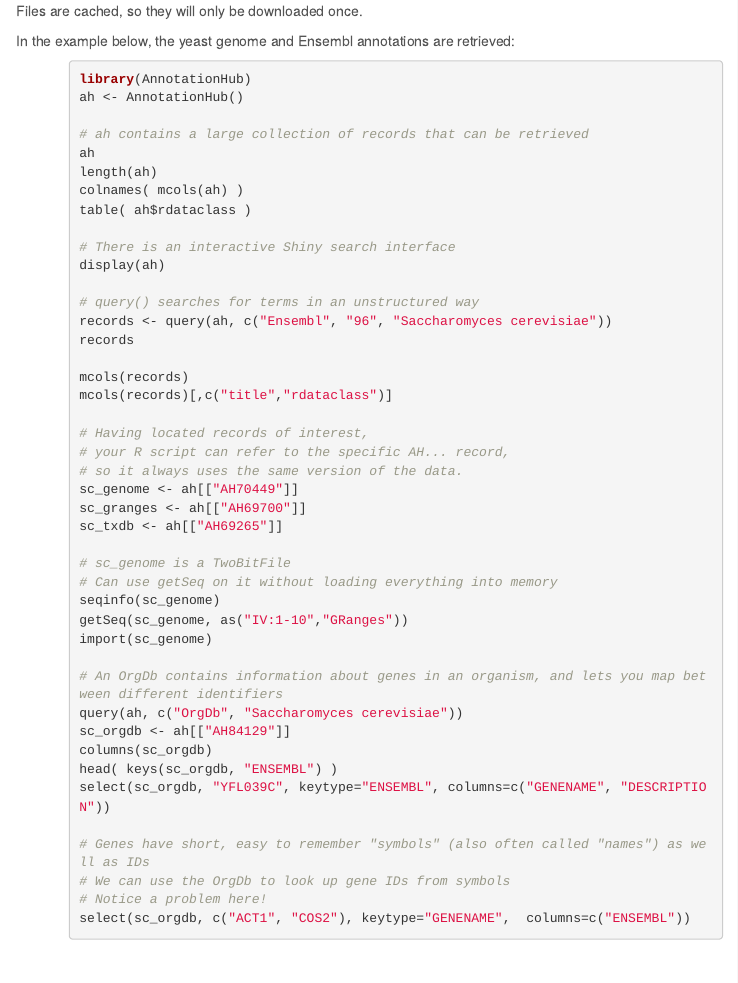
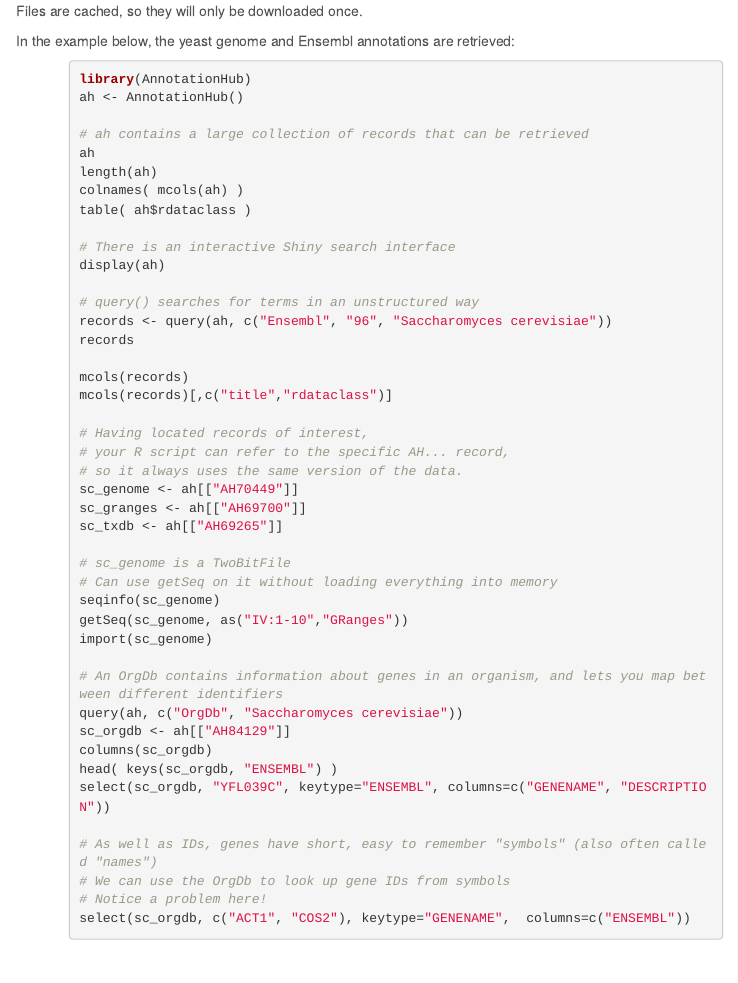
Before and after one commit to MonashDataFluency/r-bioc, an R Markdown document (topics/sequences_and_features.Rmd): the page in a window 1100 px wide, from 14400 px down. Rendered offline with R 4.5, knitr and Pandoc, with nearby package versions; some code elsewhere in the file could not run offline; menus at the side of the page are left out.

```diff
--- a/topics/sequences_and_features.Rmd
+++ b/topics/sequences_and_features.Rmd
@@ -537,7 +537,7 @@
 head( keys(sc_orgdb, "ENSEMBL") )
 select(sc_orgdb, "YFL039C", keytype="ENSEMBL", columns=c("GENENAME", "DESCRIPTION"))
 
-# Genes have short, easy to remember "symbols" (also often called "names") as well as IDs
+# As well as IDs, genes have short, easy to remember "symbols" (also often called "names")
 # We can use the OrgDb to look up gene IDs from symbols
 # Notice a problem here!
 select(sc_orgdb, c("ACT1", "COS2"), keytype="GENENAME",  columns=c("ENSEMBL"))
```
Also changed, not shown: r-bioc-files/sequences_and_features.R (+1 -1 lines), topics/sequences_and_features.html, topics/sequences_and_features_uneval.html, 1 other file.
